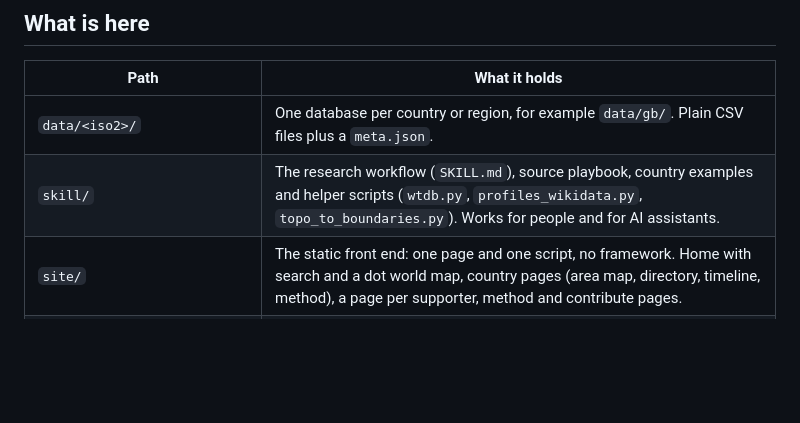
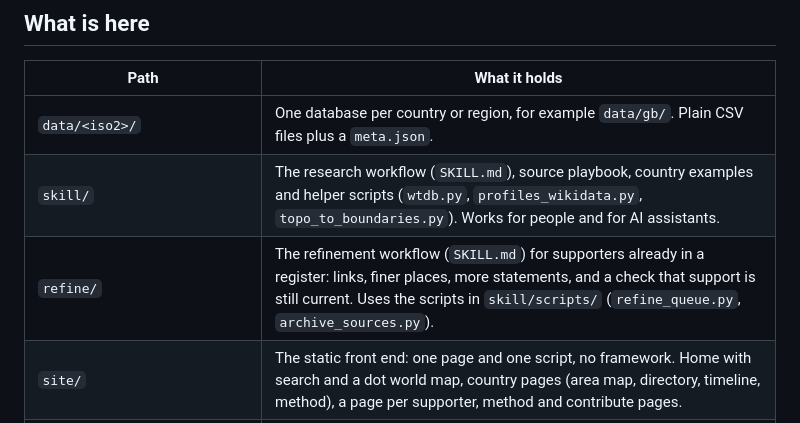
Before and after one commit to Egalitaristen/wealth-tax-database, a Markdown page: README.md, the part around the change. GitHub-like rendering; blank space fills up the shorter version.

```diff
--- a/README.md
+++ b/README.md
@@ -14,6 +14,7 @@ The aim is to make it easy for people who share the view that wealth should be t
 |---|---|
 | `data/<iso2>/` | One database per country or region, for example `data/gb/`. Plain CSV files plus a `meta.json`. |
 | `skill/` | The research workflow (`SKILL.md`), source playbook, country examples and helper scripts (`wtdb.py`, `profiles_wikidata.py`, `topo_to_boundaries.py`). Works for people and for AI assistants. |
+| `refine/` | The refinement workflow (`SKILL.md`) for supporters already in a register: links, finer places, more statements, and a check that support is still current. Uses the scripts in `skill/scripts/` (`refine_queue.py`, `archive_sources.py`). |
 | `site/` | The static front end: one page and one script, no framework. Home with search and a dot world map, country pages (area map, directory, timeline, method), a page per supporter, method and contribute pages. |
 | `scripts/build_site.py` | Turns `data/` into the site data, a search index and CSV downloads. Standard library plus `pycountry`. |
 | `scripts/share_cards.py`, `scripts/fonts/` | Link-preview images for every page (home, each country page, each supporter), drawn with Pillow. The build also writes a small HTML file per page with its own title, description and image, so previews on Discord and social media match the page. |
```
Also changed, not shown: refine/SKILL.md (added, +84 -0 lines), skill/SKILL.md (+2 -0 lines).
